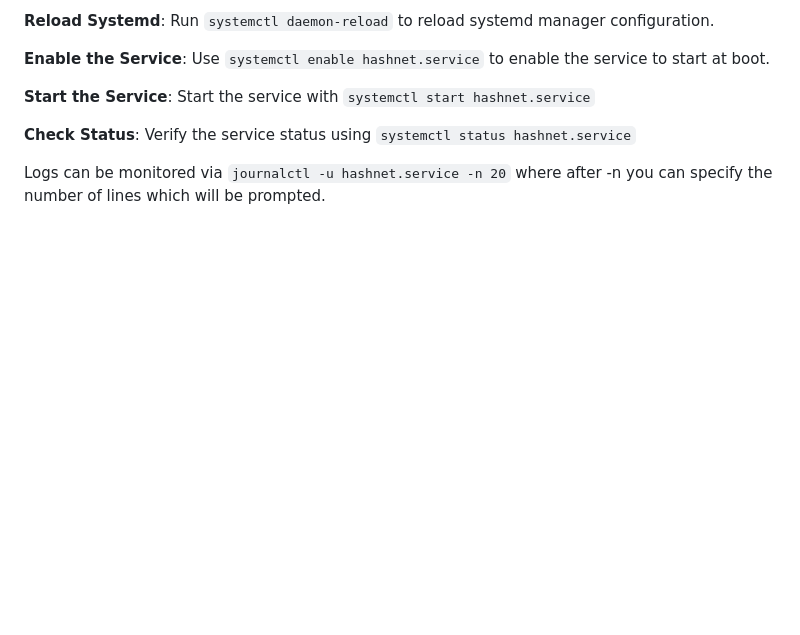
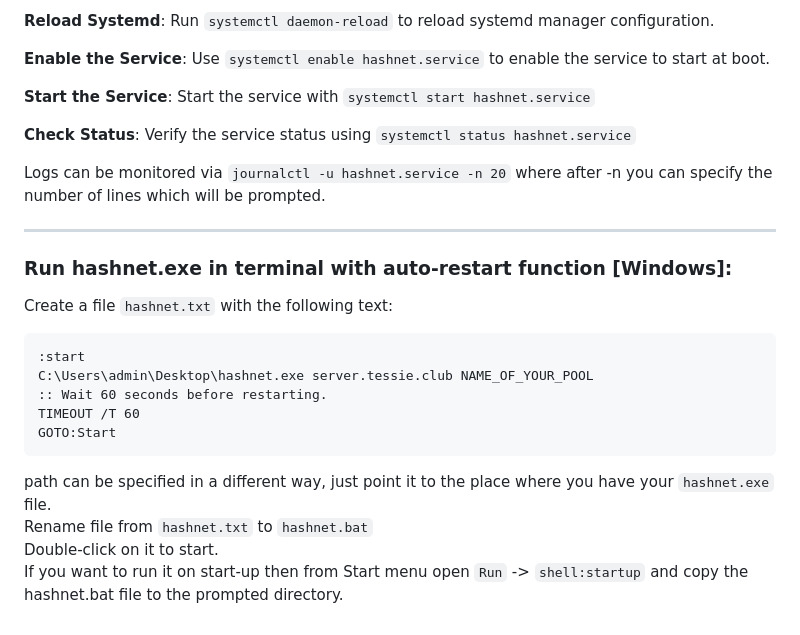
Before and after one commit to invpe/HashNet, a Markdown page: Release/README.md, the part around the change. GitHub-like rendering; blank space fills up the shorter version.

Commit message:
Update README.md
add instruction for windows '.bat' file with auto-restart function

````diff
--- a/Release/README.md
+++ b/Release/README.md
@@ -125,3 +125,21 @@ WantedBy=multi-user.target
 **Check Status**: Verify the service status using `systemctl status hashnet.service`
 
 Logs can be monitored via `journalctl -u hashnet.service -n 20` where after -n you can specify the number of lines which will be prompted.
+
+------
+
+### Run hashnet.exe in terminal with auto-restart function [Windows]:
+
+Create a file `hashnet.txt` with the following text:
+```
+:start
+C:\Users\admin\Desktop\hashnet.exe server.tessie.club NAME_OF_YOUR_POOL
+:: Wait 60 seconds before restarting.
+TIMEOUT /T 60
+GOTO:Start
+```
+
+path can be specified in a different way, just point it to the place where you have your `hashnet.exe` file.
+Rename file from `hashnet.txt` to `hashnet.bat`
+Double-click on it to start.
+If you want to run it on start-up then from Start menu open `Run` -> `shell:startup` and copy the hashnet.bat file to the prompted directory.
````
